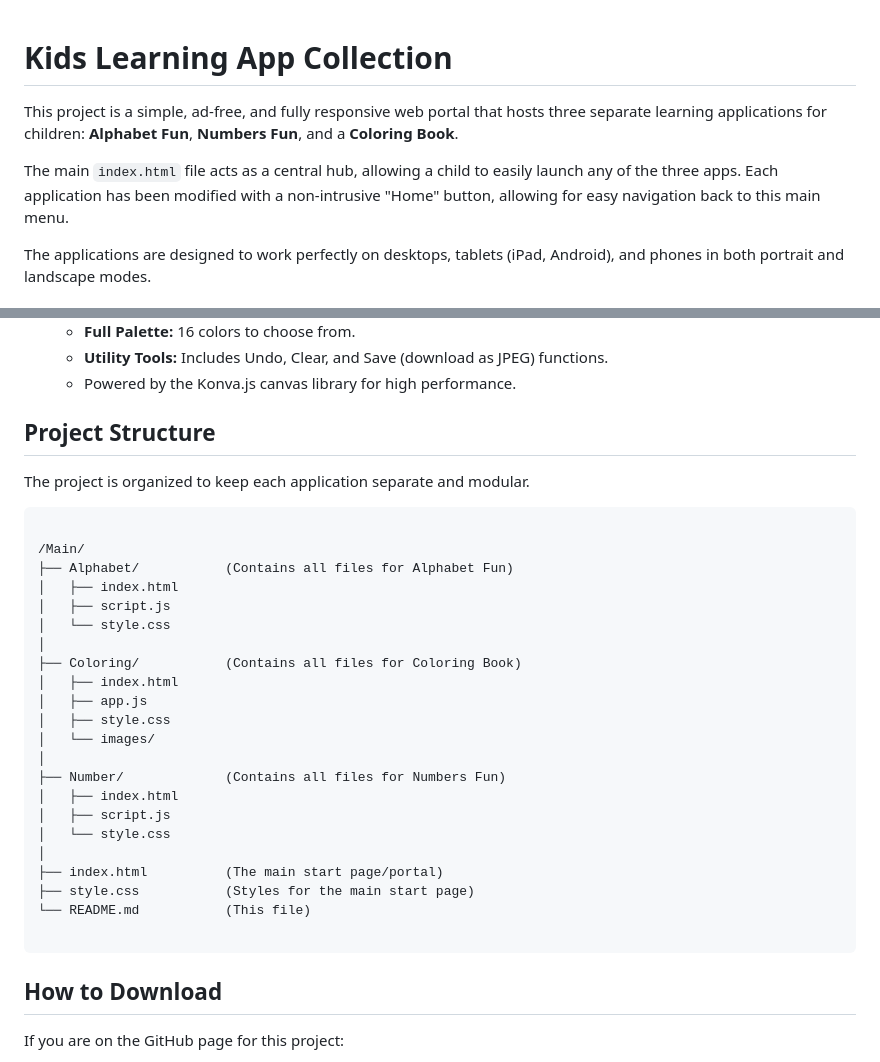
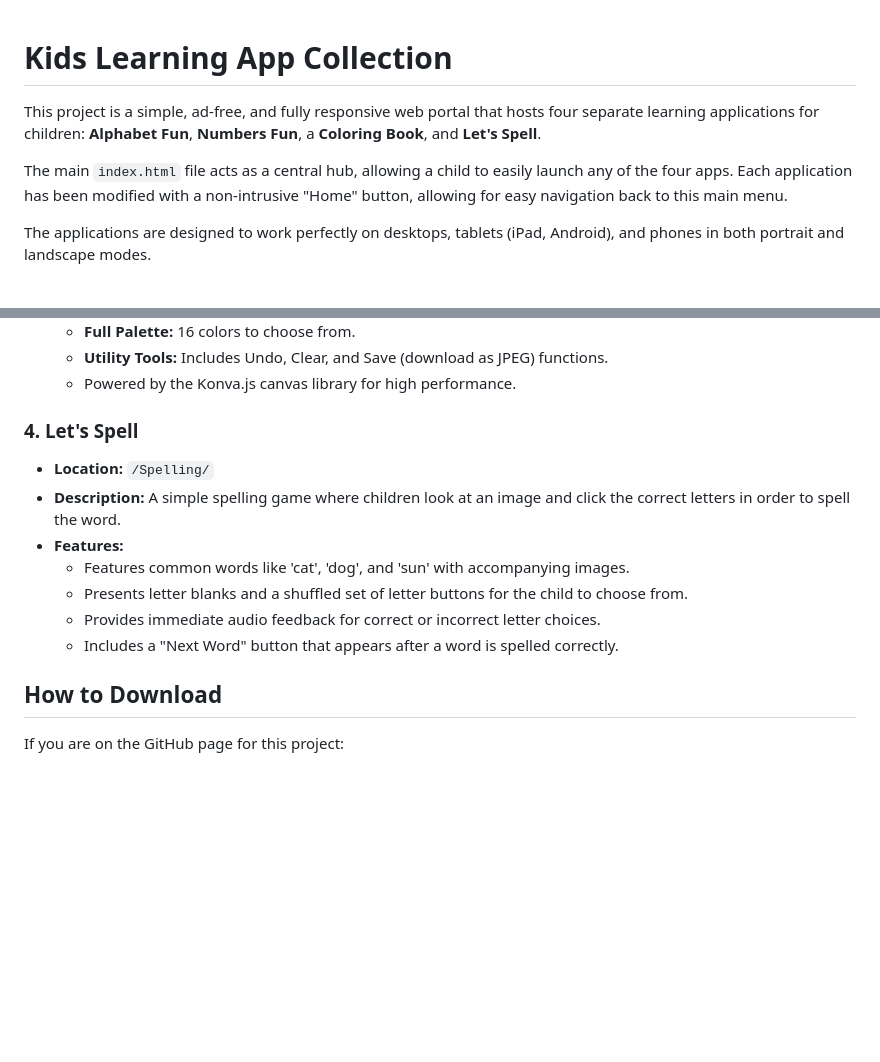
Before and after one commit to nuken/Kids-Learning-Hub, a Markdown page: README.md, 2 parts joined by grey strips. Drawn GitHub-style; blank space fills up the shorter version.

Commit message:
Update README to include 'Let's Spell' application
Added a new application 'Let's Spell' to the collection and updated the README to reflect the changes.

````diff
--- a/README.md
+++ b/README.md
@@ -1,9 +1,10 @@
+
 
 # Kids Learning App Collection
 
-This project is a simple, ad-free, and fully responsive web portal that hosts three separate learning applications for children: **Alphabet Fun**, **Numbers Fun**, and a **Coloring Book**.
+This project is a simple, ad-free, and fully responsive web portal that hosts four separate learning applications for children: **Alphabet Fun**, **Numbers Fun**, a **Coloring Book**, and **Let's Spell**.
 
-The main `index.html` file acts as a central hub, allowing a child to easily launch any of the three apps. Each application has been modified with a non-intrusive "Home" button, allowing for easy navigation back to this main menu.
+The main `index.html` file acts as a central hub, allowing a child to easily launch any of the four apps. Each application has been modified with a non-intrusive "Home" button, allowing for easy navigation back to this main menu.
 
 The applications are designed to work perfectly on desktops, tablets (iPad, Android), and phones in both portrait and landscape modes.
 
@@ -40,34 +41,15 @@ The applications are designed to work perfectly on desktops, tablets (iPad, Andr
     * **Utility Tools:** Includes Undo, Clear, and Save (download as JPEG) functions.
     * Powered by the Konva.js canvas library for high performance.
 
-## Project Structure
+### 4. Let's Spell
 
-The project is organized to keep each application separate and modular.
-
-```
-
-/Main/
-├── Alphabet/           (Contains all files for Alphabet Fun)
-│   ├── index.html
-│   ├── script.js
-│   └── style.css
-│
-├── Coloring/           (Contains all files for Coloring Book)
-│   ├── index.html
-│   ├── app.js
-│   ├── style.css
-│   └── images/
-│
-├── Number/             (Contains all files for Numbers Fun)
-│   ├── index.html
-│   ├── script.js
-│   └── style.css
-│
-├── index.html          (The main start page/portal)
-├── style.css           (Styles for the main start page)
-└── README.md           (This file)
-
-```
+* **Location:** `/Spelling/`
+* **Description:** A simple spelling game where children look at an image and click the correct letters in order to spell the word.
+* **Features:**
+    * Features common words like 'cat', 'dog', and 'sun' with accompanying images.
+    * Presents letter blanks and a shuffled set of letter buttons for the child to choose from.
+    * Provides immediate audio feedback for correct or incorrect letter choices.
+    * Includes a "Next Word" button that appears after a word is spelled correctly.
 
 ## How to Download
 
````
Also changed, not shown: other parts of README.md (+0 -1 lines).
